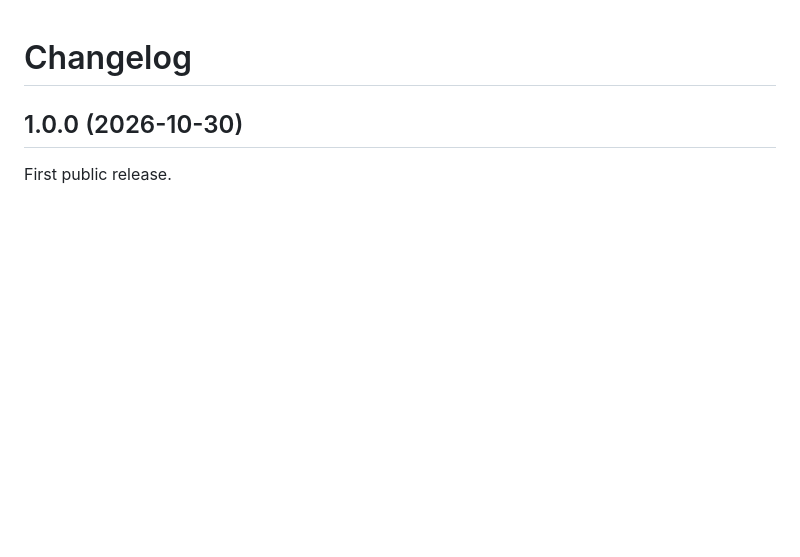
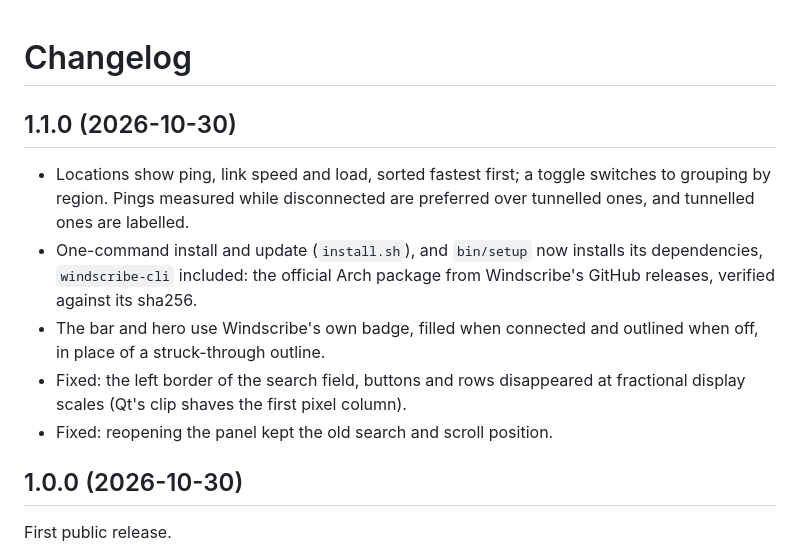
Before and after one commit to AryanHamedani/windscribe-panel, a Markdown page: CHANGELOG.md, the part around the change. GitHub-like rendering; blank space fills up the shorter version.

```diff
--- a/CHANGELOG.md
+++ b/CHANGELOG.md
@@ -1,4 +1,18 @@
 # Changelog
+
+## 1.1.0 (2026-10-30)
+
+- Locations show ping, link speed and load, sorted fastest first; a toggle
+  switches to grouping by region. Pings measured while disconnected are
+  preferred over tunnelled ones, and tunnelled ones are labelled.
+- One-command install and update (`install.sh`), and `bin/setup` now installs
+  its dependencies, `windscribe-cli` included: the official Arch package from
+  Windscribe's GitHub releases, verified against its sha256.
+- The bar and hero use Windscribe's own badge, filled when connected and
+  outlined when off, in place of a struck-through outline.
+- Fixed: the left border of the search field, buttons and rows disappeared at
+  fractional display scales (Qt's clip shaves the first pixel column).
+- Fixed: reopening the panel kept the old search and scroll position.
 
 ## 1.0.0 (2026-10-30)
 
```
Also changed, not shown: README.md (+45 -27 lines), docs/preview.png, 8 other files.
